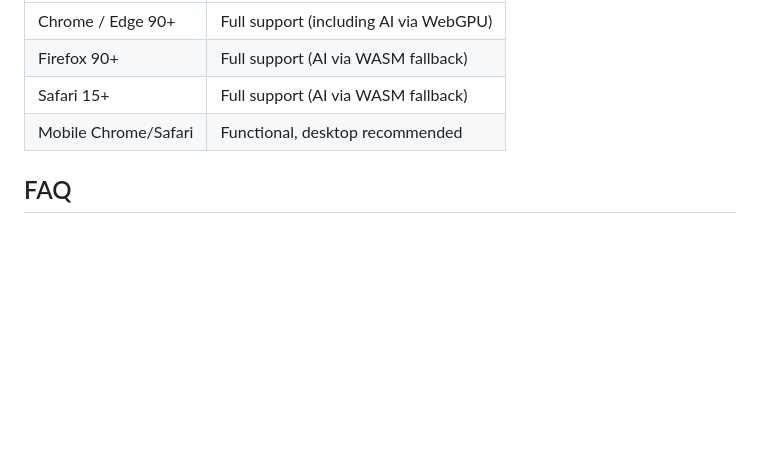
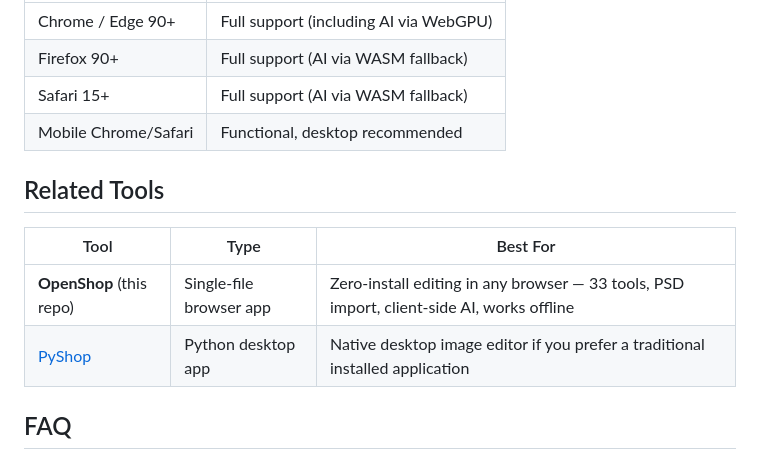
Before and after one commit to SysAdminDoc/Openshop, a Markdown page: README.md, the part around the change. Drawn GitHub-style; blank space fills up the shorter version.

Commit message:
docs: add Related Tools cross-reference to PyShop

```diff
--- a/README.md
+++ b/README.md
@@ -158,6 +158,13 @@ No build step. No bundler. No `node_modules`. One file.
 | Safari 15+ | Full support (AI via WASM fallback) |
 | Mobile Chrome/Safari | Functional, desktop recommended |
 
+## Related Tools
+
+| Tool | Type | Best For |
+|------|------|----------|
+| **OpenShop** (this repo) | Single-file browser app | Zero-install editing in any browser — 33 tools, PSD import, client-side AI, works offline |
+| [PyShop](https://github.com/SysAdminDoc/PyShop) | Python desktop app | Native desktop image editor if you prefer a traditional installed application |
+
 ## FAQ
 
 **Q: Is this really just one HTML file?**
```
